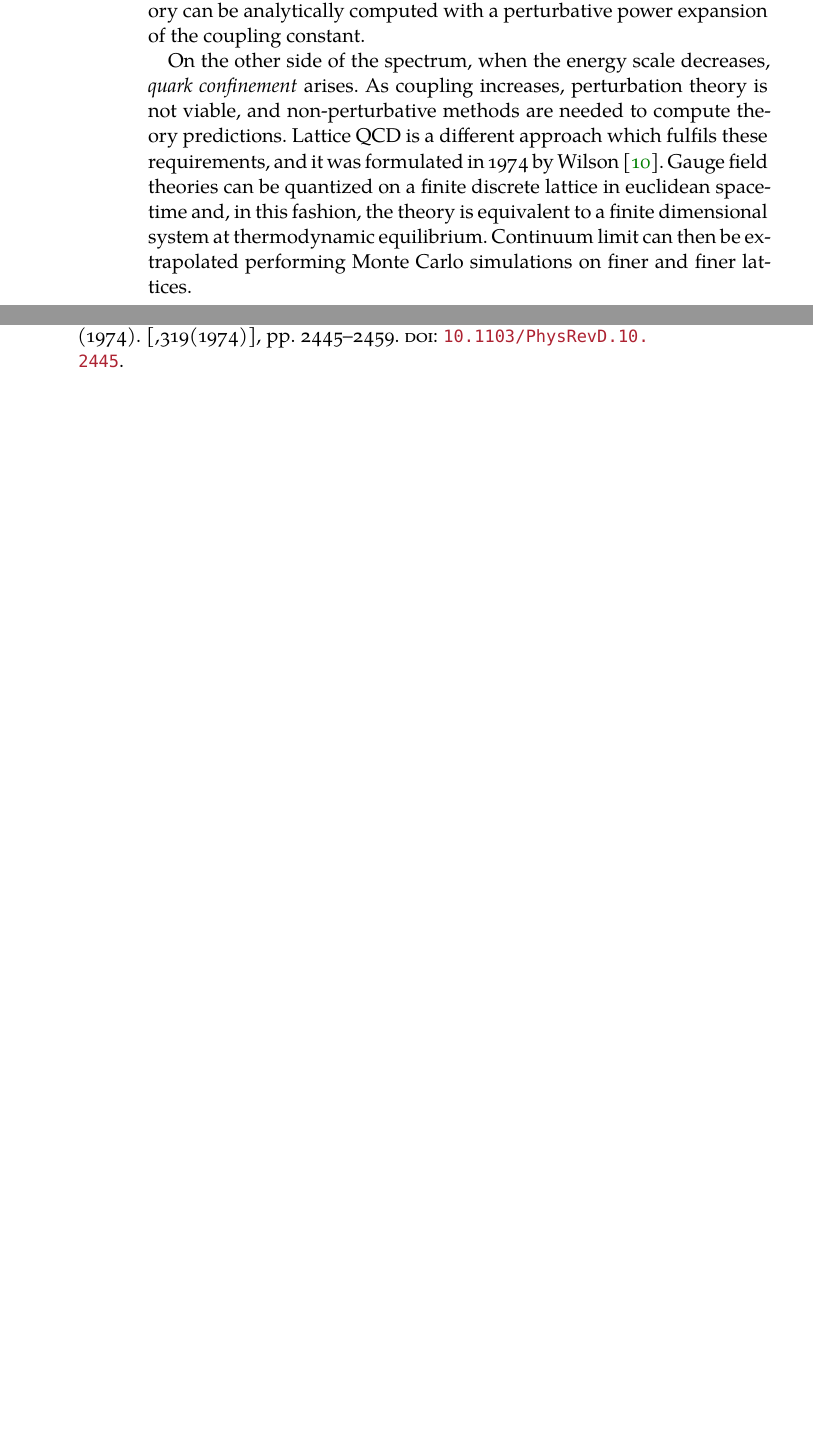
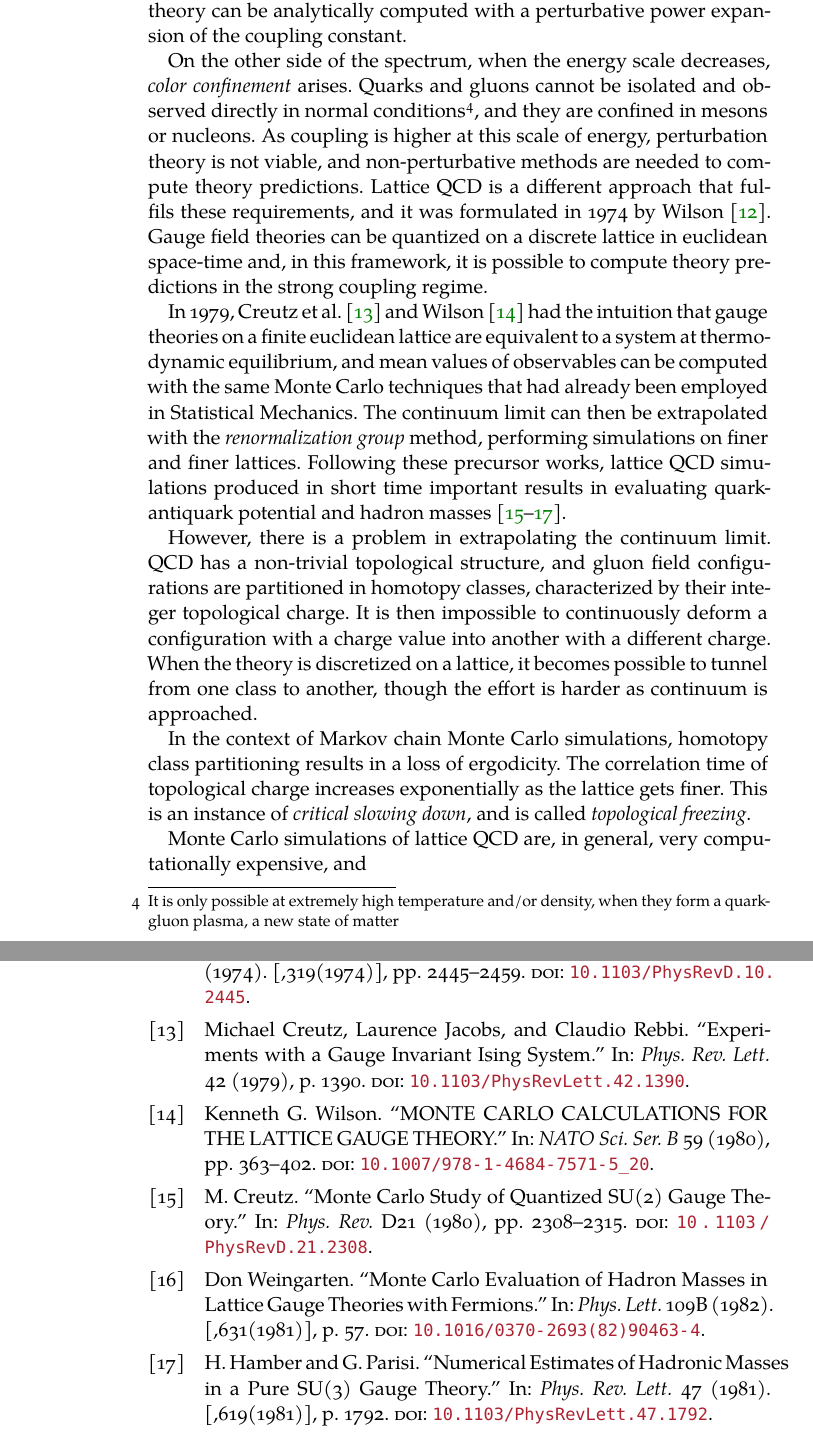
Before and after one commit to dgiannelli/master_thesis, a LaTeX thesis (thesis.tex, which reads bibliography.bib, classicthesis-config.tex, front_back_matter/preface.tex): two parts of pages 12 and 31 of 33 before the commit and two parts of pages 12 and 32 of 33 after it, joined at a grey line, cut so that both start at the same text, the shorter picture padded with empty space. Compiled offline with XeLaTeX; a missing font is replaced by an installed copy or a similar font.

Commit message:
introducing top charge

```diff
--- a/bibliography.bib
+++ b/bibliography.bib
@@ -149,3 +149,11 @@ eprint = {/oup/backfile/content_public/journal/biomet/57/1/57.1.97/4/57-1-97.pdf
       SLACcitation   = "%%CITATION = PHRVA,D10,2445;%%"
 }
 
+@article{creutz:1979,
+      author         = "Creutz, Michael and Jacobs, Laurence and Rebbi, Claudio",
+      title          = "{Experiments with a Gauge Invariant Ising System}",
+      journal        = "Phys. Rev. Lett.",
+      volume         = "42",
+      year           = "1979",
+      pages          = "1390",
+      doi            = "10.1103/PhysRevLett.42.1390",
@@ -151,0 +166,7 @@ eprint = {/oup/backfile/content_public/journal/biomet/57/1/57.1.97/4/57-1-97.pdf
+      title          = "{MONTE CARLO CALCULATIONS FOR THE LATTICE GAUGE THEORY}",
+      booktitle      = "{Recent Developments in Gauge Theories. Proceedings, Nato
+                        Advanced Study Institute, Cargese, France, August 26 -
+                        September 8, 1979}",
+      journal        = "NATO Sci. Ser. B",
+      volume         = "59",
+      year           = "1980",
@@ -151,0 +180,7 @@ eprint = {/oup/backfile/content_public/journal/biomet/57/1/57.1.97/4/57-1-97.pdf
+      author         = "Creutz, M.",
+      title          = "{Monte Carlo Study of Quantized SU(2) Gauge Theory}",
+      journal        = "Phys. Rev.",
+      volume         = "D21",
+      year           = "1980",
+      pages          = "2308-2315",
+      doi            = "10.1103/PhysRevD.21.2308",
@@ -151,0 +192,6 @@ eprint = {/oup/backfile/content_public/journal/biomet/57/1/57.1.97/4/57-1-97.pdf
+      title          = "{Monte Carlo Evaluation of Hadron Masses in Lattice Gauge
+                        Theories with Fermions}",
+      journal        = "Phys. Lett.",
+      volume         = "109B",
+      year           = "1982",
+      pages          = "57",
@@ -151,0 +206,7 @@ eprint = {/oup/backfile/content_public/journal/biomet/57/1/57.1.97/4/57-1-97.pdf
+      title          = "{Numerical Estimates of Hadronic Masses in a Pure SU(3)
+                        Gauge Theory}",
+      journal        = "Phys. Rev. Lett.",
+      volume         = "47",
+      year           = "1981",
+      pages          = "1792",
+      doi            = "10.1103/PhysRevLett.47.1792",
@@ -151,0 +223 @@ eprint = {/oup/backfile/content_public/journal/biomet/57/1/57.1.97/4/57-1-97.pdf
+      year           = "1979",
@@ -151,0 +235 @@ eprint = {/oup/backfile/content_public/journal/biomet/57/1/57.1.97/4/57-1-97.pdf
+      year           = "1979",
@@ -151,0 +247 @@ eprint = {/oup/backfile/content_public/journal/biomet/57/1/57.1.97/4/57-1-97.pdf
+      year           = "1979",
--- a/classicthesis-config.tex
+++ b/classicthesis-config.tex
@@ -81,7 +81,8 @@
   style=numeric-comp,%
   %style=authoryear-comp, % Author 1999, 2010
   %bibstyle=authoryear,dashed=false, % dashed: substitute rep. author with ---
-  sorting=nyt, % name, year, title
+  %sorting=nyt, % name, year, title
+  sorting=none,
   maxbibnames=10, % default: 3, et al.
   %backref=true,%
   natbib=true % natbib compatibility mode (\citep and \citet still work)
--- a/front_back_matter/preface.tex
+++ b/front_back_matter/preface.tex
@@ -104,13 +104,38 @@ In 1973, Gross, Wilczek \cite{gross-wilczek:1973} and Politzer \cite{politzer:19
 As the energy scale increases, the strenght of the interaction decreases,
 and physical predictions of the theory can be analytically computed with a perturbative power expansion of the coupling constant.
 
-On the other side of the spectrum, when the energy scale decreases, \emph{quark confinement} arises.
-As coupling increases, perturbation theory is not viable, and non-perturbative methods are needed to compute theory predictions.
-Lattice QCD is a different approach which fulfils these requirements, and it was formulated in 1974 by Wilson \cite{wilson:1974}.
-Gauge field theories can be quantized on a finite discrete lattice in euclidean space-time and,
-in this fashion, the theory is equivalent to a finite dimensional system at thermodynamic equilibrium.
-Continuum limit can then be extrapolated performing Monte Carlo simulations on finer and finer lattices.
+On the other side of the spectrum, when the energy scale decreases, \emph{color confinement} arises.
+Quarks and gluons cannot be isolated and observed directly in normal conditions\footnote{It is only possible at extremely high temperature and/or density, when they form a quark-gluon plasma, a new state of matter},
+and they are confined in mesons or nucleons.
+As coupling is higher at this scale of energy, perturbation theory is not viable, and non-perturbative methods are needed to compute theory predictions.
+Lattice QCD is a different approach that fulfils these requirements, and it was formulated in 1974 by Wilson \cite{wilson:1974}.
+Gauge field theories can be quantized on a discrete lattice in euclidean space-time and,
+in this framework, it is possible to compute theory predictions in the strong coupling regime.
 
+In 1979, Creutz et al. \cite{creutz:1979} and Wilson \cite{wilson:1979}
+had the intuition that gauge theories on a finite euclidean lattice are equivalent to a system at thermodynamic equilibrium,
+and mean values of observables can be computed with the same Monte Carlo techniques that had already been employed in Statistical Mechanics.
+The continuum limit can then be extrapolated with the \emph{renormalization group} method, performing simulations on finer and finer lattices.
+Following these precursor works, lattice QCD simulations produced in short time important results in evaluating quark-antiquark potential and hadron masses
+\cite{creutz:1980, weingarten:1981, hamber-parisi:1981}.
+
+However, there is a problem in extrapolating the continuum limit.
+QCD has a non-trivial topological structure, and gluon field configurations are partitioned in homotopy classes, characterized by their integer topological charge.
+It is then impossible to continuously deform a configuration with a charge value into another with a different charge.
+When the theory is discretized on a lattice, it becomes possible to tunnel from one class to another,
+though the effort is harder as continuum is approached.
+
+In the context of Markov chain Monte Carlo simulations, homotopy class partitioning results in a loss of ergodicity.
+The correlation time of topological charge increases exponentially as the lattice gets finer.
+This is an instance of \emph{critical slowing down}, and is called \emph{topological freezing}.
+
+
+
+
+
+
+Monte Carlo simulations of lattice QCD are, in general, very computationally expensive,
+and
 
 
 
```
Also changed, not shown: bibliography.bib (64 more changed lines).
